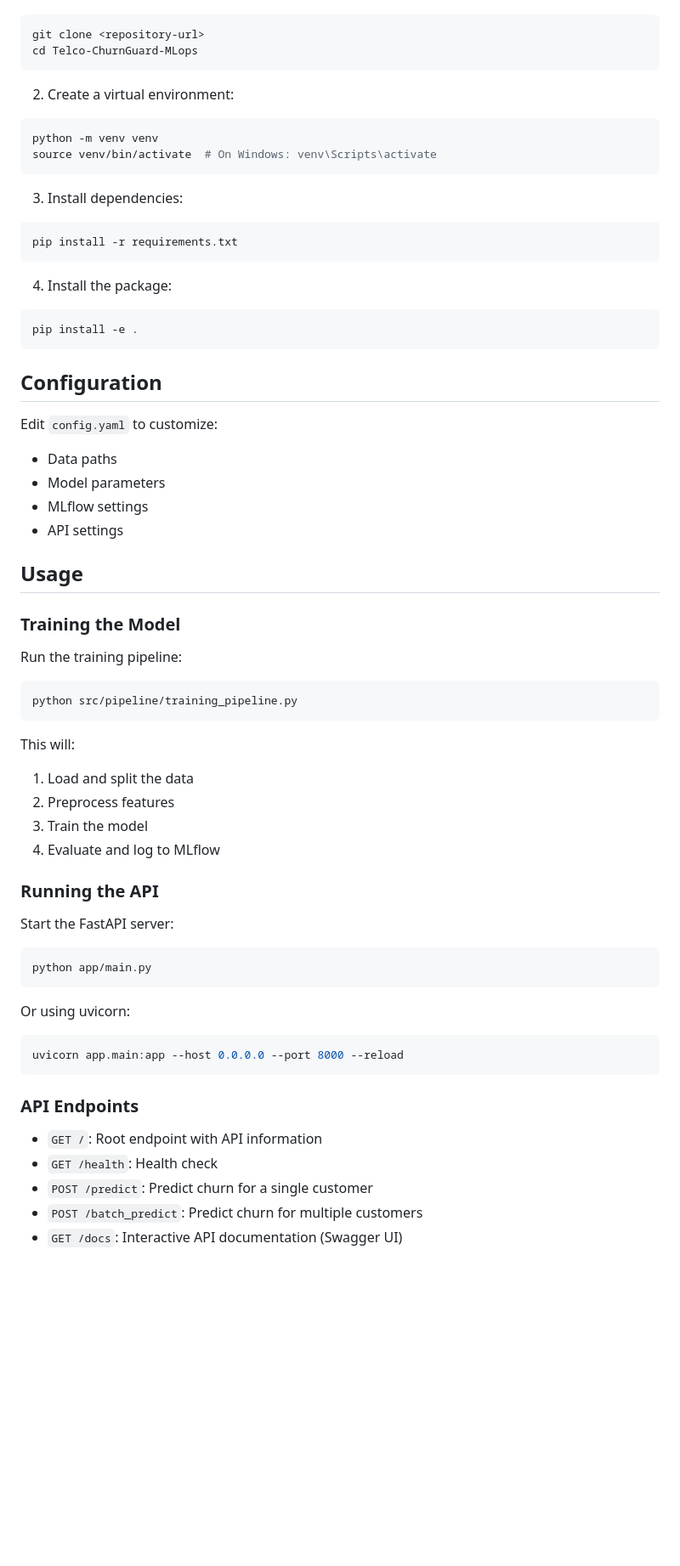
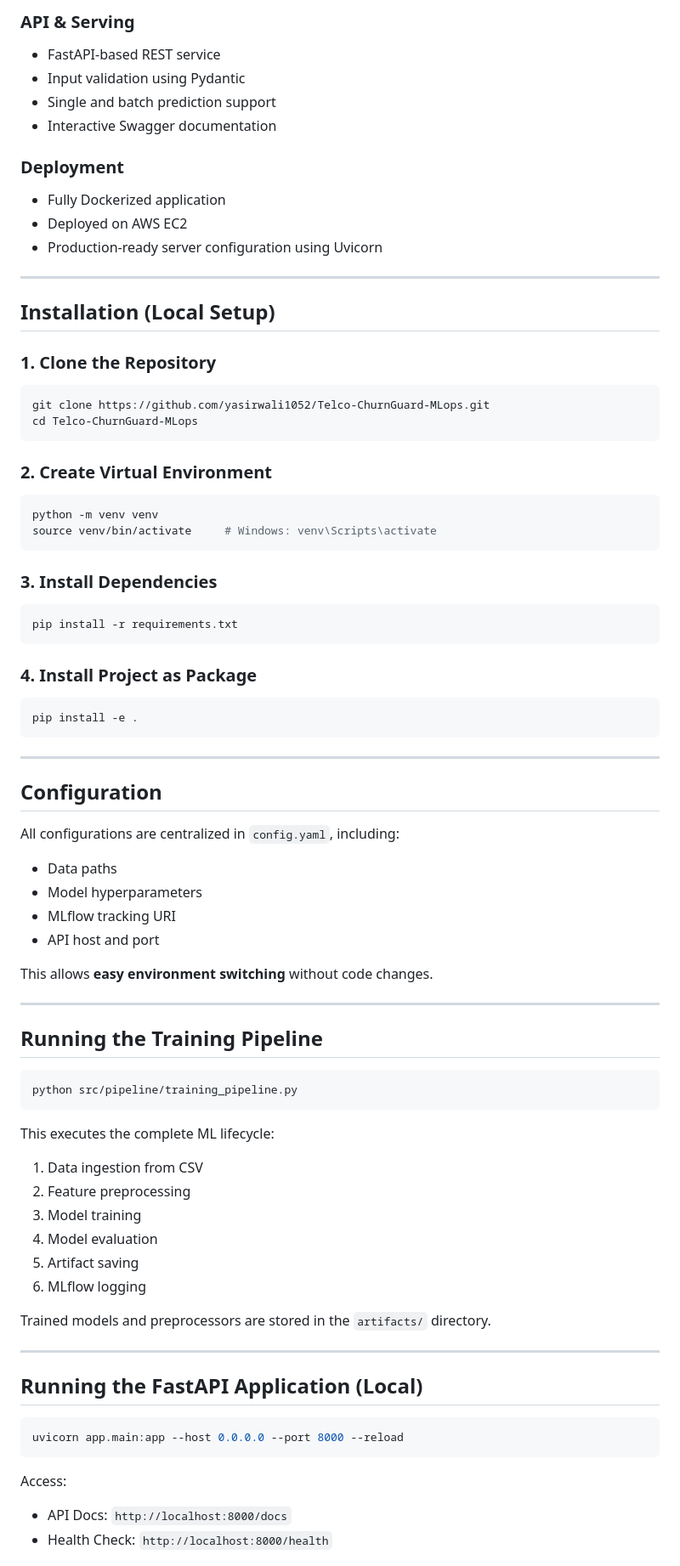
Before and after one commit to yasirwali1052/Telco-ChurnGuard-MLops, a Markdown page: README.md, the part around one of its changes. Shown at 85% size. Rendered like a GitHub page; blank space fills up the shorter version.

````diff
--- a/README.md
+++ b/README.md
@@ -48,64 +80,88 @@ Telco-ChurnGuard-MLops/
+### API & Serving
+
+* FastAPI-based REST service
+* Input validation using Pydantic
+* Single and batch prediction support
+* Interactive Swagger documentation
+
+### Deployment
+
+* Fully Dockerized application
+* Deployed on AWS EC2
+* Production-ready server configuration using Uvicorn
+
+---
+
+## Installation (Local Setup)
+
+### 1. Clone the Repository
+
 ```bash
-git clone <repository-url>
+git clone https://github.com/yasirwali1052/Telco-ChurnGuard-MLops.git
 cd Telco-ChurnGuard-MLops
 ```
 
-2. Create a virtual environment:
+### 2. Create Virtual Environment
+
 ```bash
 python -m venv venv
-source venv/bin/activate  # On Windows: venv\Scripts\activate
+source venv/bin/activate     # Windows: venv\Scripts\activate
 ```
 
-3. Install dependencies:
+### 3. Install Dependencies
+
 ```bash
 pip install -r requirements.txt
 ```
 
-4. Install the package:
+### 4. Install Project as Package
+
 ```bash
 pip install -e .
 ```
 
+---
+
 ## Configuration
 
-Edit `config.yaml` to customize:
-- Data paths
-- Model parameters
-- MLflow settings
-- API settings
+All configurations are centralized in `config.yaml`, including:
 
-## Usage
+* Data paths
+* Model hyperparameters
+* MLflow tracking URI
+* API host and port
 
-### Training the Model
+This allows **easy environment switching** without code changes.
 
-Run the training pipeline:
+---
+
+## Running the Training Pipeline
+
 ```bash
 python src/pipeline/training_pipeline.py
 ```
 
-This will:
-1. Load and split the data
-2. Preprocess features
-3. Train the model
-4. Evaluate and log to MLflow
+This executes the complete ML lifecycle:
 
-### Running the API
+1. Data ingestion from CSV
+2. Feature preprocessing
+3. Model training
+4. Model evaluation
+5. Artifact saving
+6. MLflow logging
 
-Start the FastAPI server:
-```bash
-python app/main.py
-```
+Trained models and preprocessors are stored in the `artifacts/` directory.
 
-Or using uvicorn:
+---
+
+## Running the FastAPI Application (Local)
+
 ```bash
 uvicorn app.main:app --host 0.0.0.0 --port 8000 --reload
 ```
 
-### API Endpoints
+Access:
 
-- `GET /`: Root endpoint with API information
-- `GET /health`: Health check
-- `POST /predict`: Predict churn for a single customer
-- `POST /batch_predict`: Predict churn for multiple customers
-- `GET /docs`: Interactive API documentation (Swagger UI)
+* API Docs: `http://localhost:8000/docs`
+* Health Check: `http://localhost:8000/health`
 
````
Also changed, not shown: other parts of README.md (+172 -51 lines).
